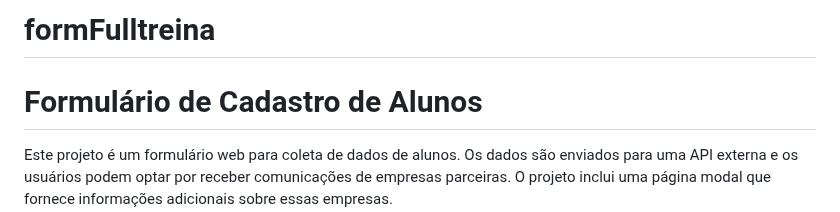
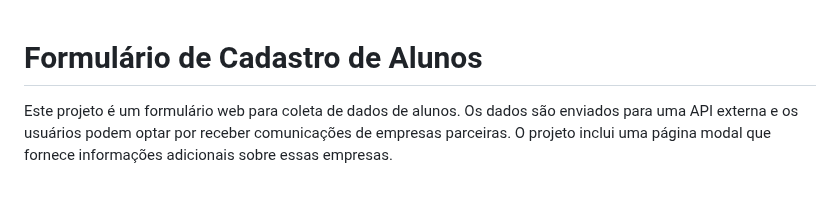
Before and after one commit to befujarra/formFulltreina, a Markdown page: README.md, the part around the change. Rendered like a GitHub page; blank space fills up the shorter version.

```diff
--- a/README.md
+++ b/README.md
@@ -1,4 +1,3 @@
-# formFulltreina
 
 # Formulário de Cadastro de Alunos
 
```
